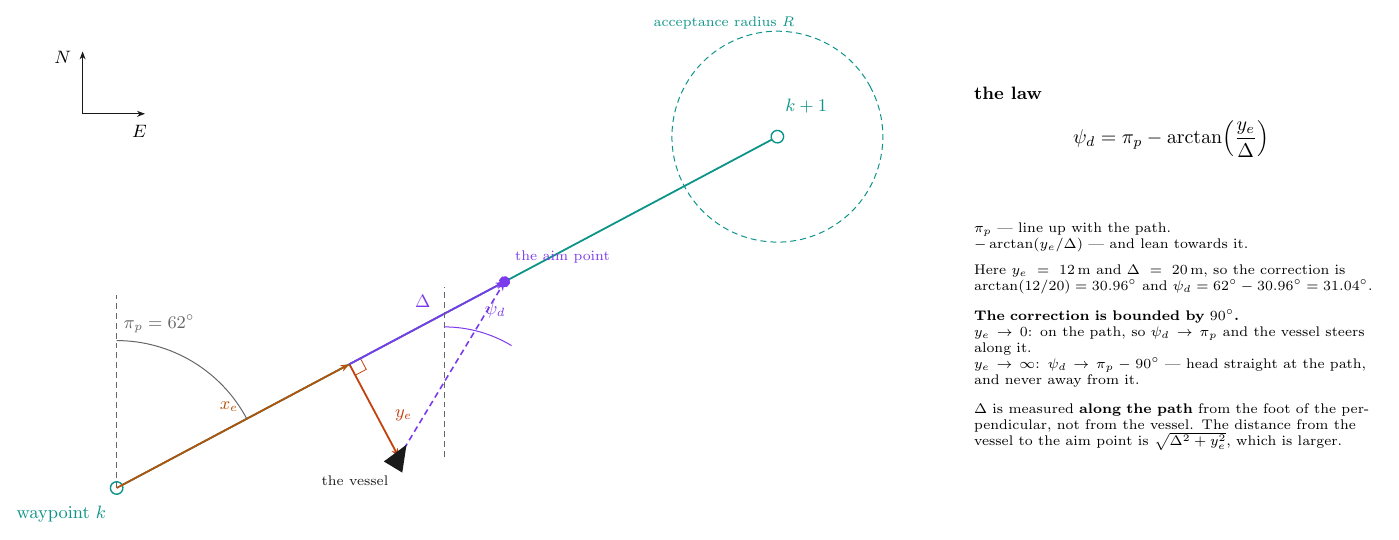
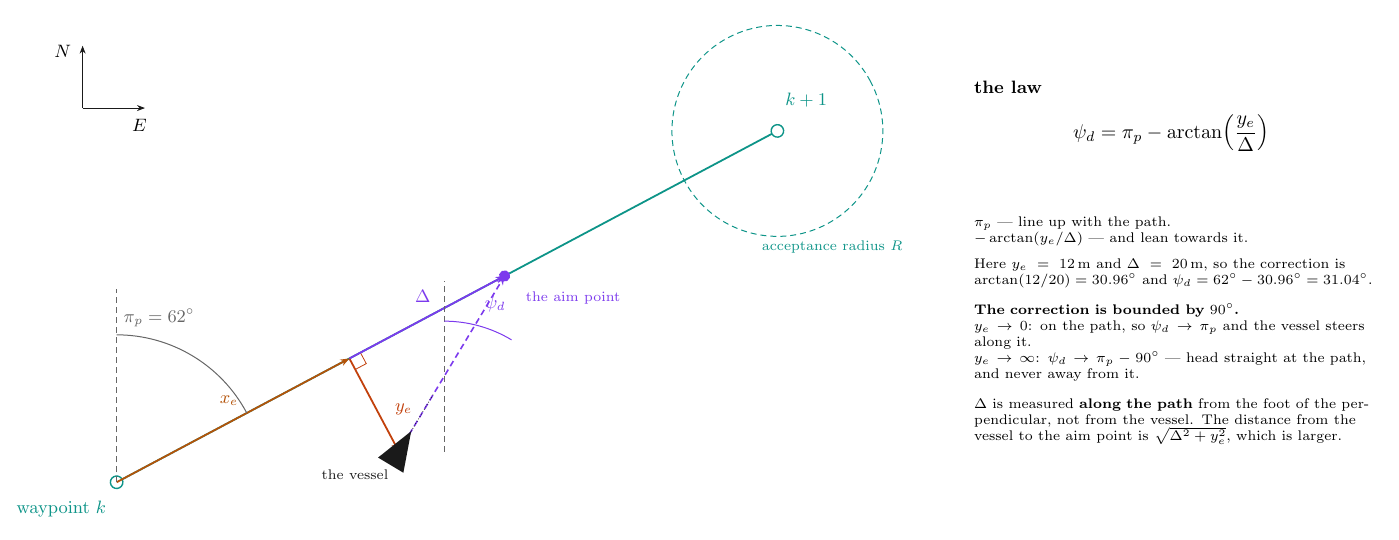
Before and after one commit to wkyouncnu/Sensor-Signal-Processing-and-Fusion, a LaTeX figure (figures/src/w04-los-geometry.tex): the whole page. Compiled offline with pdfLaTeX.

Commit message:
Session update: figures (3 files)
 figures/src/w04-los-geometry.tex |   18 +-
 figures/w04-los-geometry.png     |  Bin 48304 -> 48385 bytes
 figures/w04-los-geometry.svg     | 1049 +++++++++++++++++++-------------------
 3 files changed, 536 insertions(+), 531 deletions(-)

Co-Authored-By: Claude Opus 5 <noreply@anthropic.com>

```diff
--- a/figures/src/w04-los-geometry.tex
+++ b/figures/src/w04-los-geometry.tex
@@ -56,20 +56,24 @@
 
   % ---- 배 -----------------------------------------------------------------
   % 선수는 psi_d 방향, 즉 국소 프레임에서 +30.96 deg
-  \begin{scope}[shift={(\XE,-\YE)}, rotate=30.96]
-    \fill[ink] (2.6,0) -- (-2.0,1.9) -- (-2.0,-1.9) -- cycle;
-  \end{scope}
+  % 선수 방향이 곧 psi_d 다. 중첩된 [rotate=] 는 합성 방향을 착각하기 쉬워
+  % (한 번 반대로 그렸다) 좌표를 직접 쓴다.
+  %   다리 프레임에서 선수 = 30.96 deg,  (cos, sin) = (0.8575, 0.5146)
+  \fill[ink] ({\XE+3.60},{-\YE+2.16}) -- ({\XE-3.74},{-\YE+0.79})
+          -- ({\XE-1.06},{-\YE-3.67}) -- cycle;
+  \draw[ink, line width=0.4pt, densely dotted]
+        ({\XE+3.60},{-\YE+2.16}) -- ({\XE+10.29},{-\YE+6.18});
 
   % ---- 라벨 (회전을 되돌려 수평으로) --------------------------------------
   \node[pathc, font=\small, anchor=north east] at (-1.5,-1.5) {waypoint $k$};
   \node[pathc, font=\small, anchor=south west] at ({\LG+1.5},2.5) {$k+1$};
-  \node[pathc, font=\scriptsize, anchor=south]
-       at ({\LG}, {\RA+1.5}) {acceptance radius $R$};
+  \node[pathc, font=\scriptsize, anchor=north]
+       at ({\LG}, {-\RA-2}) {acceptance radius $R$};
   \node[alng, font=\small, anchor=south] at ({0.5*\XE}, 1.5) {$x_e$};
   \node[errc, font=\small, anchor=west]  at ({\XE+1.8}, {-0.6*\YE}) {$y_e$};
   \node[accent, font=\small, anchor=south] at ({\XE+0.5*\DL}, 1.6) {$\Delta$};
-  \node[accent, font=\scriptsize, anchor=south west]
-       at ({\XE+\DL+1.5}, 1.5) {the aim point};
+  \node[accent, font=\scriptsize, anchor=north west]
+       at ({\XE+\DL+1.5}, -2.5) {the aim point};
   \node[ink, font=\scriptsize, anchor=north east]
        at ({\XE-1.5}, {-\YE-1.5}) {the vessel};
 \end{scope}
```
Also changed, not shown: figures/w04-los-geometry.png, figures/w04-los-geometry.svg.
